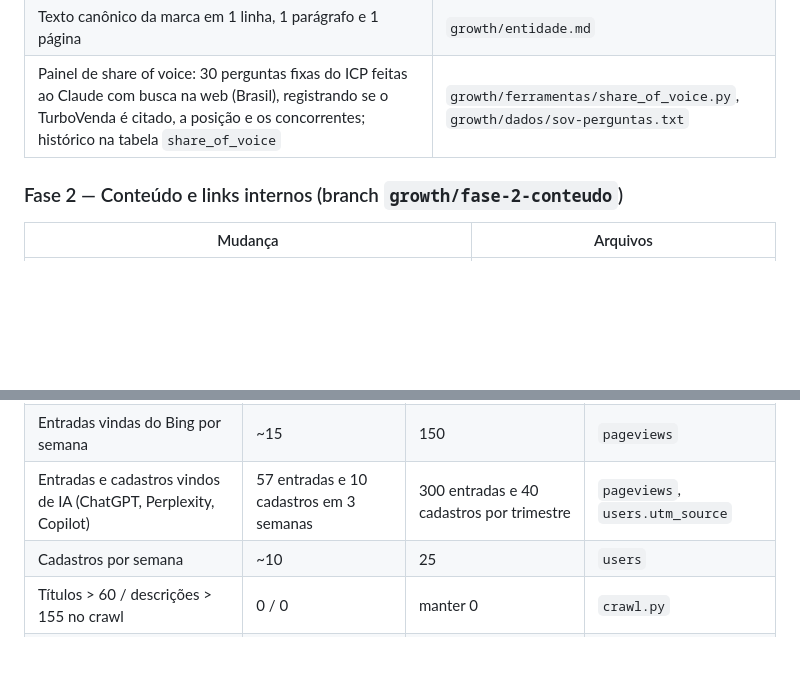
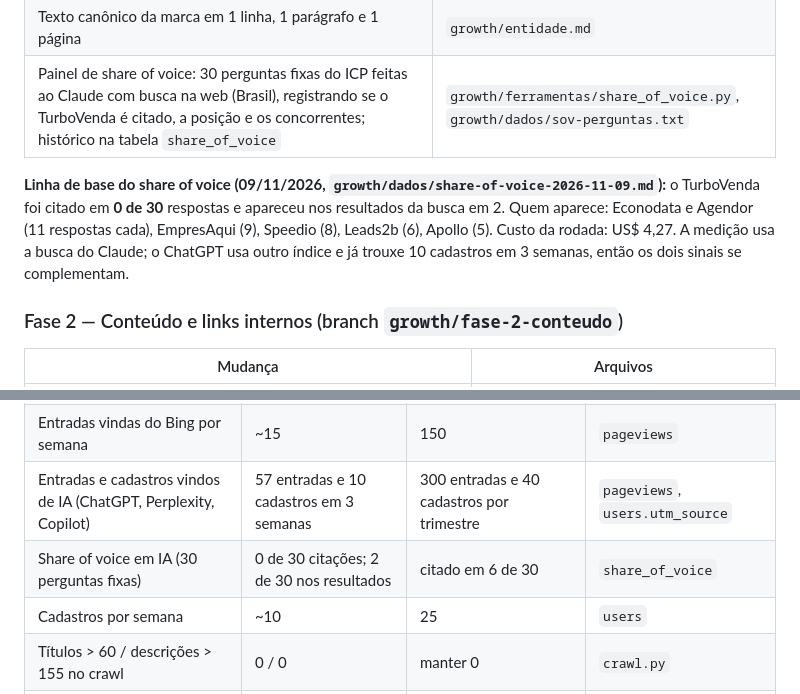
Before and after one commit to AndersD76/robo-comercial, a Markdown page: growth/RELATORIO.md, 2 parts joined by grey strips. Drawn GitHub-style; blank space fills up the shorter version.

Commit message:
docs(geo): linha de base do share of voice em IA (0 de 30 citações)
Co-Authored-By: Claude Opus 5.5 <noreply@anthropic.com>

```diff
--- a/growth/RELATORIO.md
+++ b/growth/RELATORIO.md
@@ -33,7 +33,7 @@ Atualizado em 09/11/2026. Fases 0 e 1 concluídas e em produção; Fase 2 com a
 | Texto canônico da marca em 1 linha, 1 parágrafo e 1 página | `growth/entidade.md` |
 | Painel de share of voice: 30 perguntas fixas do ICP feitas ao Claude com busca na web (Brasil), registrando se o TurboVenda é citado, a posição e os concorrentes; histórico na tabela `share_of_voice` | `growth/ferramentas/share_of_voice.py`, `growth/dados/sov-perguntas.txt` |
 
-<!-- SOV -->
+**Linha de base do share of voice (09/11/2026, `growth/dados/share-of-voice-2026-11-09.md`):** o TurboVenda foi citado em **0 de 30** respostas e apareceu nos resultados da busca em 2. Quem aparece: Econodata e Agendor (11 respostas cada), EmpresAqui (9), Speedio (8), Leads2b (6), Apollo (5). Custo da rodada: US$ 4,27. A medição usa a busca do Claude; o ChatGPT usa outro índice e já trouxe 10 cadastros em 3 semanas, então os dois sinais se complementam.
 
 ### Fase 2 — Conteúdo e links internos (branch `growth/fase-2-conteudo`)
 | Mudança | Arquivos |
@@ -130,6 +130,7 @@ As programáticas e ferramentas caíram para 1,2–1,3 s. As páginas que usam
 | Entradas orgânicas Google por semana | ~1.200 (3.680 em 3 semanas) | 3.000 | `pageviews` |
 | Entradas vindas do Bing por semana | ~15 | 150 | `pageviews` |
 | Entradas e cadastros vindos de IA (ChatGPT, Perplexity, Copilot) | 57 entradas e 10 cadastros em 3 semanas | 300 entradas e 40 cadastros por trimestre | `pageviews`, `users.utm_source` |
+| Share of voice em IA (30 perguntas fixas) | 0 de 30 citações; 2 de 30 nos resultados | citado em 6 de 30 | `share_of_voice` |
 | Cadastros por semana | ~10 | 25 | `users` |
 | Títulos > 60 / descrições > 155 no crawl | 0 / 0 | manter 0 | `crawl.py` |
 | LCP mobile de laboratório nas 10 páginas | 1,2–2,8 s | todas < 2,5 s | Lighthouse diário |
```
Also changed, not shown: growth/dados/share-of-voice-2026-11-09.md (added, +110 -0 lines).
